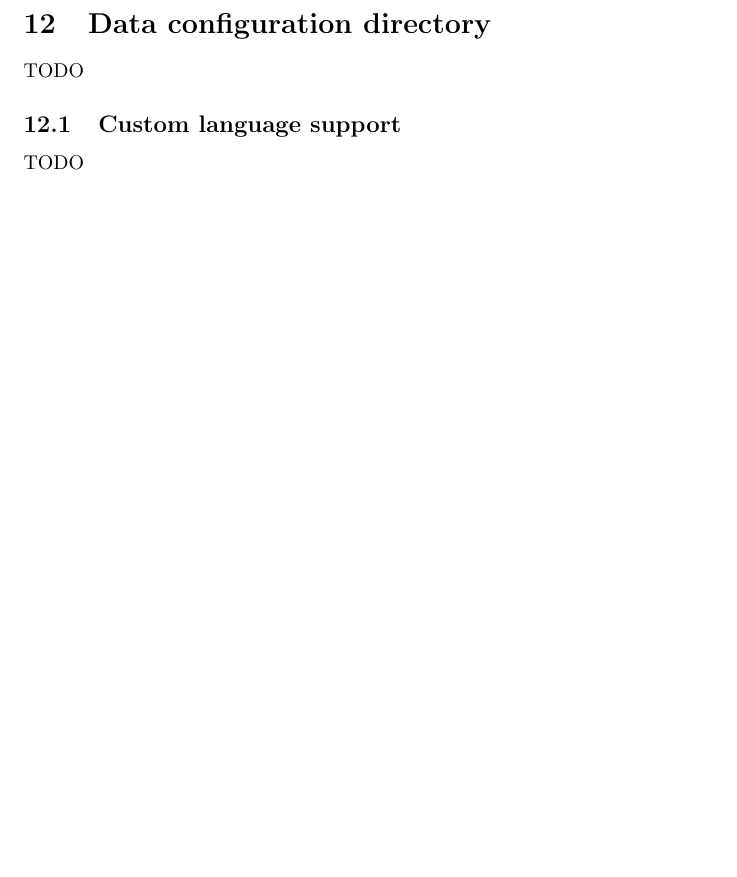
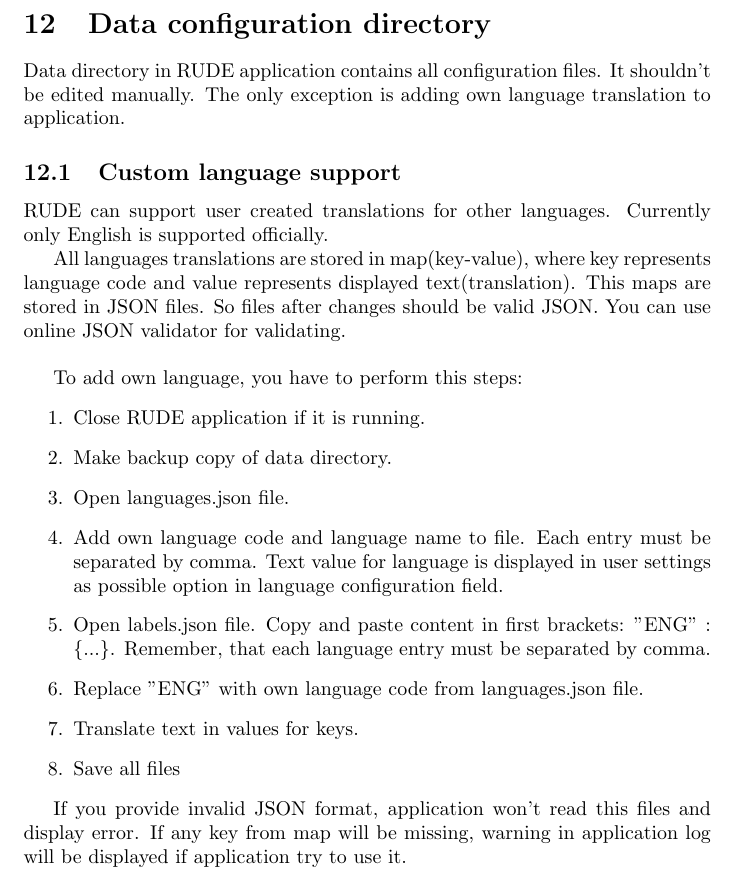
Before and after one commit to jowko/jRank-Desktop, a LaTeX document (doc/Manual.tex, which reads doc/data-config.tex): part of page 28 of 28, cut so that both start at the same text, the shorter picture padded with empty space. Compiled offline with pdfLaTeX.

Commit message:
Manual - create data configuration section

```diff
--- a/doc/data-config.tex
+++ b/doc/data-config.tex
@@ -1,11 +1,27 @@
 % !TeX spellcheck = en_US
 \section{Data configuration directory}\label{section:data-config}
 
-TODO
-
+Data directory in RUDE application contains all configuration files. It shouldn't be edited manually. The only exception is adding own language translation to application.
 
 \subsection{Custom language support}\label{sub:config-labels}
 
-TODO
+RUDE can support user created translations for other languages. Currently only English is supported officially.
+
+All languages translations are stored in map(key-value), where key represents language code and value represents displayed text(translation). This maps are stored in JSON files. So files after changes should be valid JSON. You can use online JSON validator for validating.\\
+
+To add own language, you have to perform this steps:
+\begin{enumerate}
+	\item Close RUDE application if it is running.
+	\item Make backup copy of data directory.
+	\item Open languages.json file.
+	\item Add own language code and language name to file. Each entry must be separated by comma. Text value for language is displayed in user settings as possible option in language configuration field.
+	\item Open labels.json file. Copy and paste content in first brackets: "ENG" : \{...\}. Remember, that each language entry must be separated by comma.
+	\item Replace "ENG" with own language code from languages.json file.
+	\item Translate text in values for keys.
+	\item Save all files
+\end{enumerate}
+
+
+If you provide invalid JSON format, application won't read this files and display error. If any key from map will be missing, warning in application log will be displayed if application try to use it.
 
 \vfill\newpage
```
